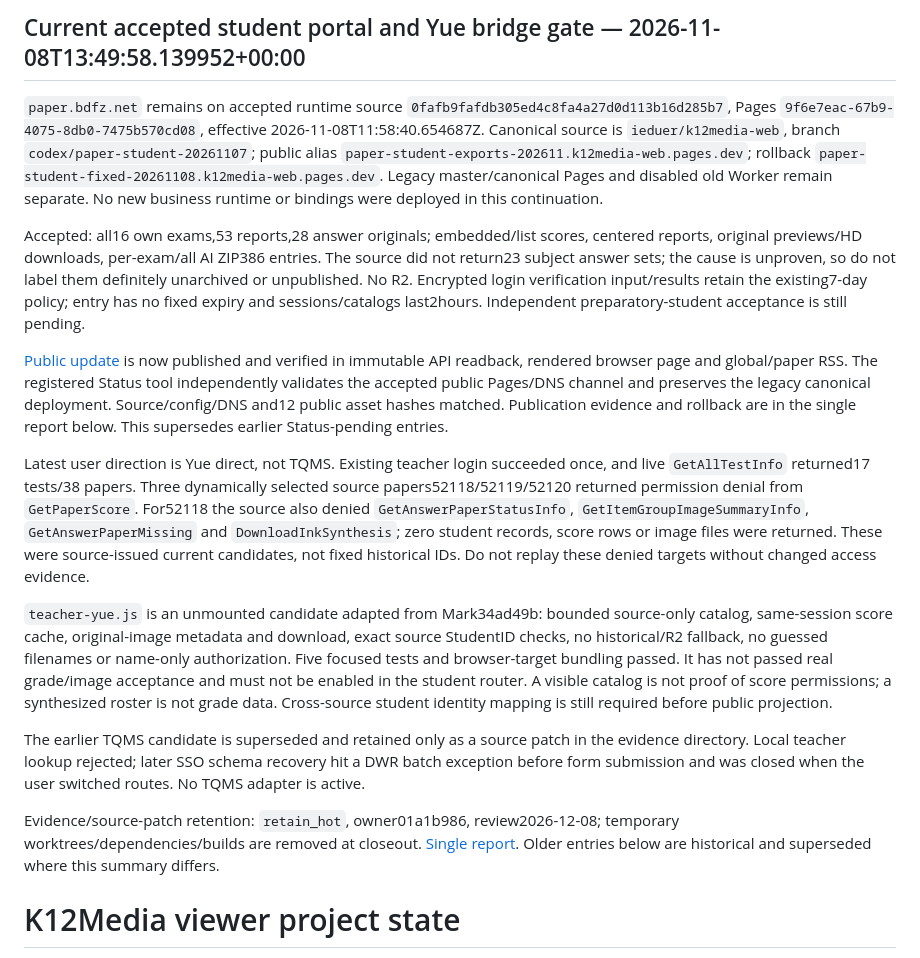
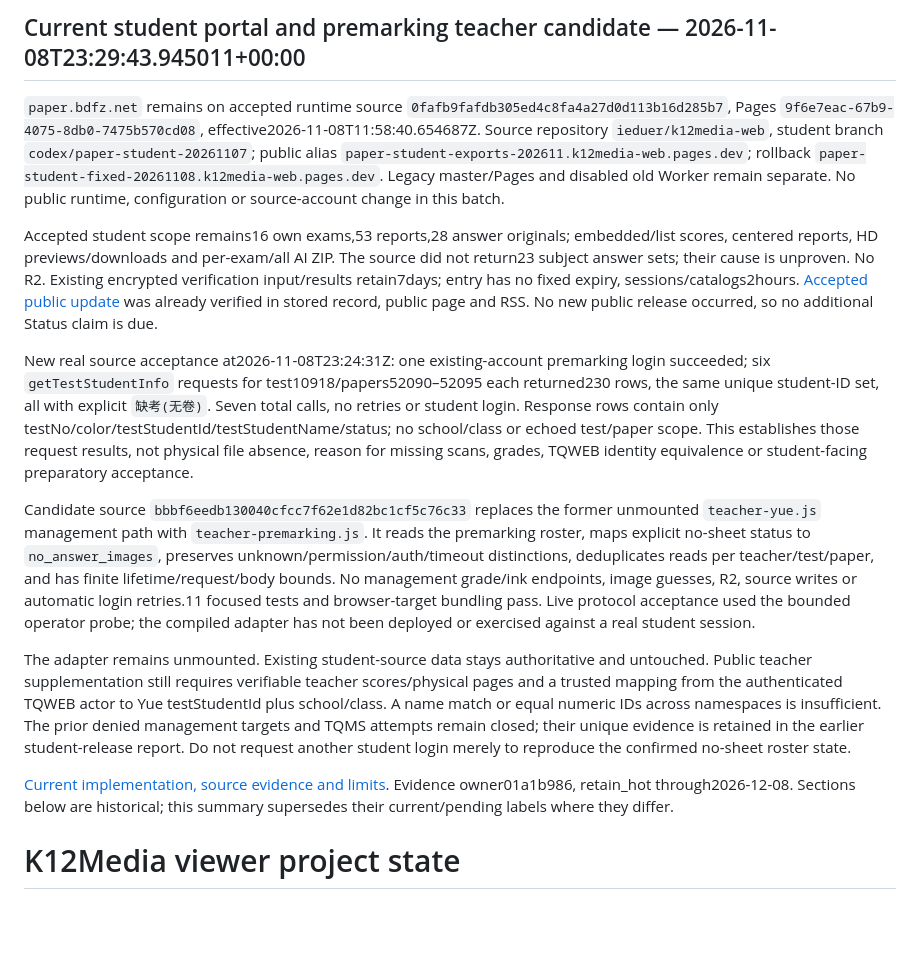
Before and after one commit to ieduer/k12media-web, a Markdown page: PROJECT_STATE.md, the part around the change. Rendered like a GitHub page; blank space fills up the shorter version.

Commit message:
Record premarking roster acceptance and remaining teacher gates

```diff
--- a/PROJECT_STATE.md
+++ b/PROJECT_STATE.md
@@ -1,19 +1,16 @@
-## Current accepted student portal and Yue bridge gate — 2026-11-08T13:49:58.139952+00:00
+## Current student portal and premarking teacher candidate — 2026-11-08T23:29:43.945011+00:00
 
-`paper.bdfz.net` remains on accepted runtime source `0fafb9fafdb305ed4c8fa4a27d0d113b16d285b7`, Pages `9f6e7eac-67b9-4075-8db0-7475b570cd08`, effective 2026-11-08T11:58:40.654687Z. Canonical source is `ieduer/k12media-web`, branch `codex/paper-student-20261107`; public alias `paper-student-exports-202611.k12media-web.pages.dev`; rollback `paper-student-fixed-20261108.k12media-web.pages.dev`. Legacy master/canonical Pages and disabled old Worker remain separate. No new business runtime or bindings were deployed in this continuation.
+`paper.bdfz.net` remains on accepted runtime source `0fafb9fafdb305ed4c8fa4a27d0d113b16d285b7`, Pages `9f6e7eac-67b9-4075-8db0-7475b570cd08`, effective2026-11-08T11:58:40.654687Z. Source repository `ieduer/k12media-web`, student branch `codex/paper-student-20261107`; public alias `paper-student-exports-202611.k12media-web.pages.dev`; rollback `paper-student-fixed-20261108.k12media-web.pages.dev`. Legacy master/Pages and disabled old Worker remain separate. No public runtime, configuration or source-account change in this batch.
 
-Accepted: all16 own exams,53 reports,28 answer originals; embedded/list scores, centered reports, original previews/HD downloads, per-exam/all AI ZIP386 entries. The source did not return23 subject answer sets; the cause is unproven, so do not label them definitely unarchived or unpublished. No R2. Encrypted login verification input/results retain the existing7-day policy; entry has no fixed expiry and sessions/catalogs last2hours. Independent preparatory-student acceptance is still pending.
+Accepted student scope remains16 own exams,53 reports,28 answer originals; embedded/list scores, centered reports, HD previews/downloads and per-exam/all AI ZIP. The source did not return23 subject answer sets; their cause is unproven. No R2. Existing encrypted verification input/results retain7days; entry has no fixed expiry, sessions/catalogs2hours. [Accepted public update](https://status.bdfz.net/?update=paper-history-downloads-20261108&revision=1) was already verified in stored record, public page and RSS. No new public release occurred, so no additional Status claim is due.
 
-[Public update](https://status.bdfz.net/?update=paper-history-downloads-20261108&revision=1) is now published and verified in immutable API readback, rendered browser page and global/paper RSS. The registered Status tool independently validates the accepted public Pages/DNS channel and preserves the legacy canonical deployment. Source/config/DNS and12 public asset hashes matched. Publication evidence and rollback are in the single report below. This supersedes earlier Status-pending entries.
+New real source acceptance at2026-11-08T23:24:31Z: one existing-account premarking login succeeded; six `getTestStudentInfo` requests for test10918/papers52090–52095 each returned230 rows, the same unique student-ID set, all with explicit `缺考(无卷)`. Seven total calls, no retries or student login. Response rows contain only testNo/color/testStudentId/testStudentName/status; no school/class or echoed test/paper scope. This establishes those request results, not physical file absence, reason for missing scans, grades, TQWEB identity equivalence or student-facing preparatory acceptance.
 
-Latest user direction is Yue direct, not TQMS. Existing teacher login succeeded once, and live `GetAllTestInfo` returned17 tests/38 papers. Three dynamically selected source papers52118/52119/52120 returned permission denial from `GetPaperScore`. For52118 the source also denied `GetAnswerPaperStatusInfo`, `GetItemGroupImageSummaryInfo`, `GetAnswerPaperMissing` and `DownloadInkSynthesis`; zero student records, score rows or image files were returned. These were source-issued current candidates, not fixed historical IDs. Do not replay these denied targets without changed access evidence.
+Candidate source `bbbf6eedb130040cfcc7f62e1d82bc1cf5c76c33` replaces the former unmounted `teacher-yue.js` management path with `teacher-premarking.js`. It reads the premarking roster, maps explicit no-sheet status to `no_answer_images`, preserves unknown/permission/auth/timeout distinctions, deduplicates reads per teacher/test/paper, and has finite lifetime/request/body bounds. No management grade/ink endpoints, image guesses, R2, source writes or automatic login retries.11 focused tests and browser-target bundling pass. Live protocol acceptance used the bounded operator probe; the compiled adapter has not been deployed or exercised against a real student session.
 
-`teacher-yue.js` is an unmounted candidate adapted from Mark34ad49b: bounded source-only catalog, same-session score cache, original-image metadata and download, exact source StudentID checks, no historical/R2 fallback, no guessed filenames or name-only authorization. Five focused tests and browser-target bundling passed. It has not passed real grade/image acceptance and must not be enabled in the student router. A visible catalog is not proof of score permissions; a synthesized roster is not grade data. Cross-source student identity mapping is still required before public projection.
+The adapter remains unmounted. Existing student-source data stays authoritative and untouched. Public teacher supplementation still requires verifiable teacher scores/physical pages and a trusted mapping from the authenticated TQWEB actor to Yue testStudentId plus school/class. A name match or equal numeric IDs across namespaces is insufficient. The prior denied management targets and TQMS attempts remain closed; their unique evidence is retained in the earlier student-release report. Do not request another student login merely to reproduce the confirmed no-sheet roster state.
 
-The earlier TQMS candidate is superseded and retained only as a source patch in the evidence directory. Local teacher lookup rejected; later SSO schema recovery hit a DWR batch exception before form submission and was closed when the user switched routes. No TQMS adapter is active.
-
-Evidence/source-patch retention: `retain_hot`, owner01a1b986, review2026-12-08; temporary worktrees/dependencies/builds are removed at closeout. [Single report](/Users/ylsuen/CF/reports/operations/paper-student-20261107-01a1b986/student-release/REPORT.md). Older entries below are historical and superseded where this summary differs.
-
+[Current implementation, source evidence and limits](/Users/ylsuen/CF/reports/operations/paper-student-20261107-01a1b986/premarking/REPORT.md). Evidence owner01a1b986, retain_hot through2026-12-08. Sections below are historical; this summary supersedes their current/pending labels where they differ.
 
 # K12Media viewer project state
 
```
Also changed, not shown: docs/OPERATIONS.md (+7 -9 lines).
